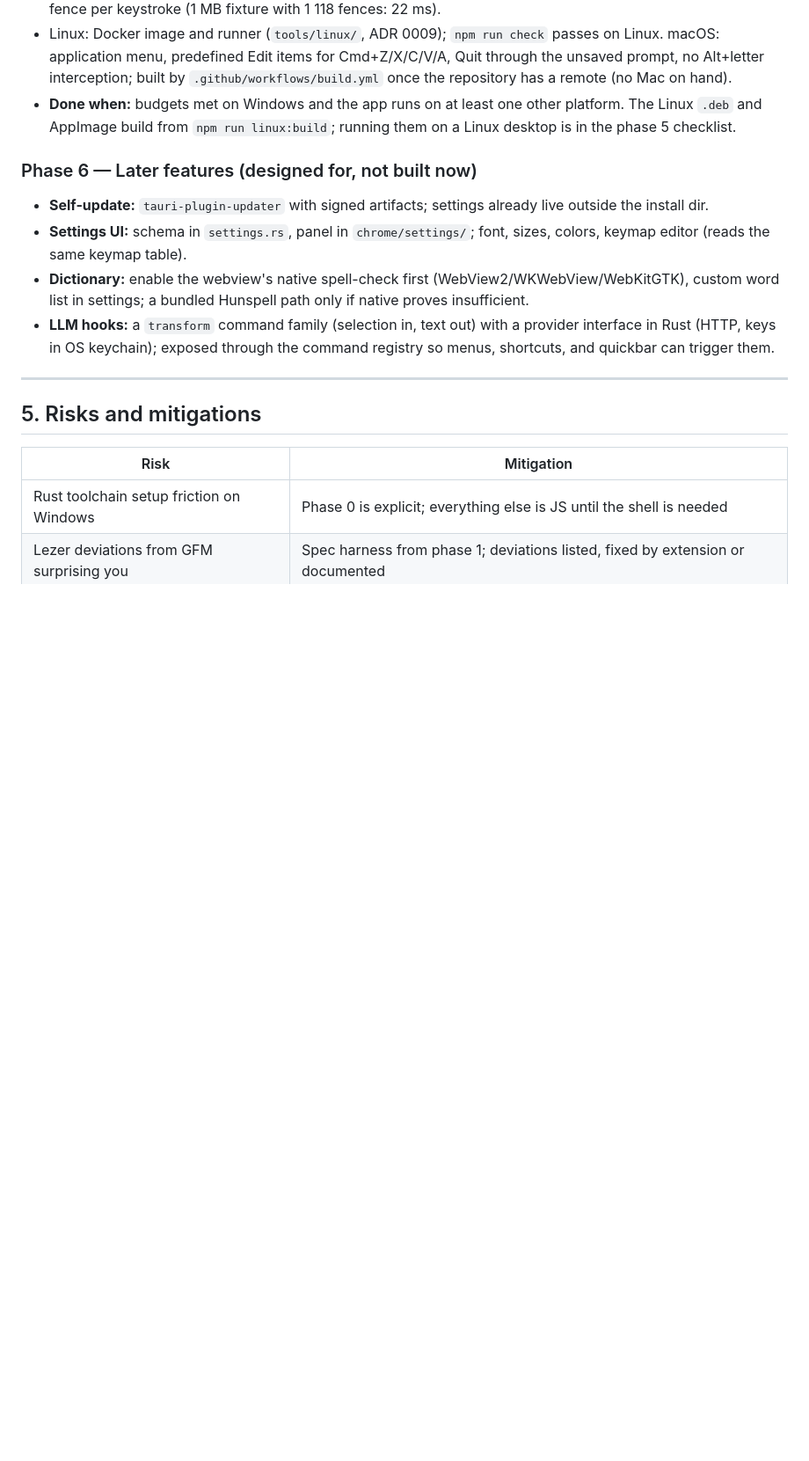
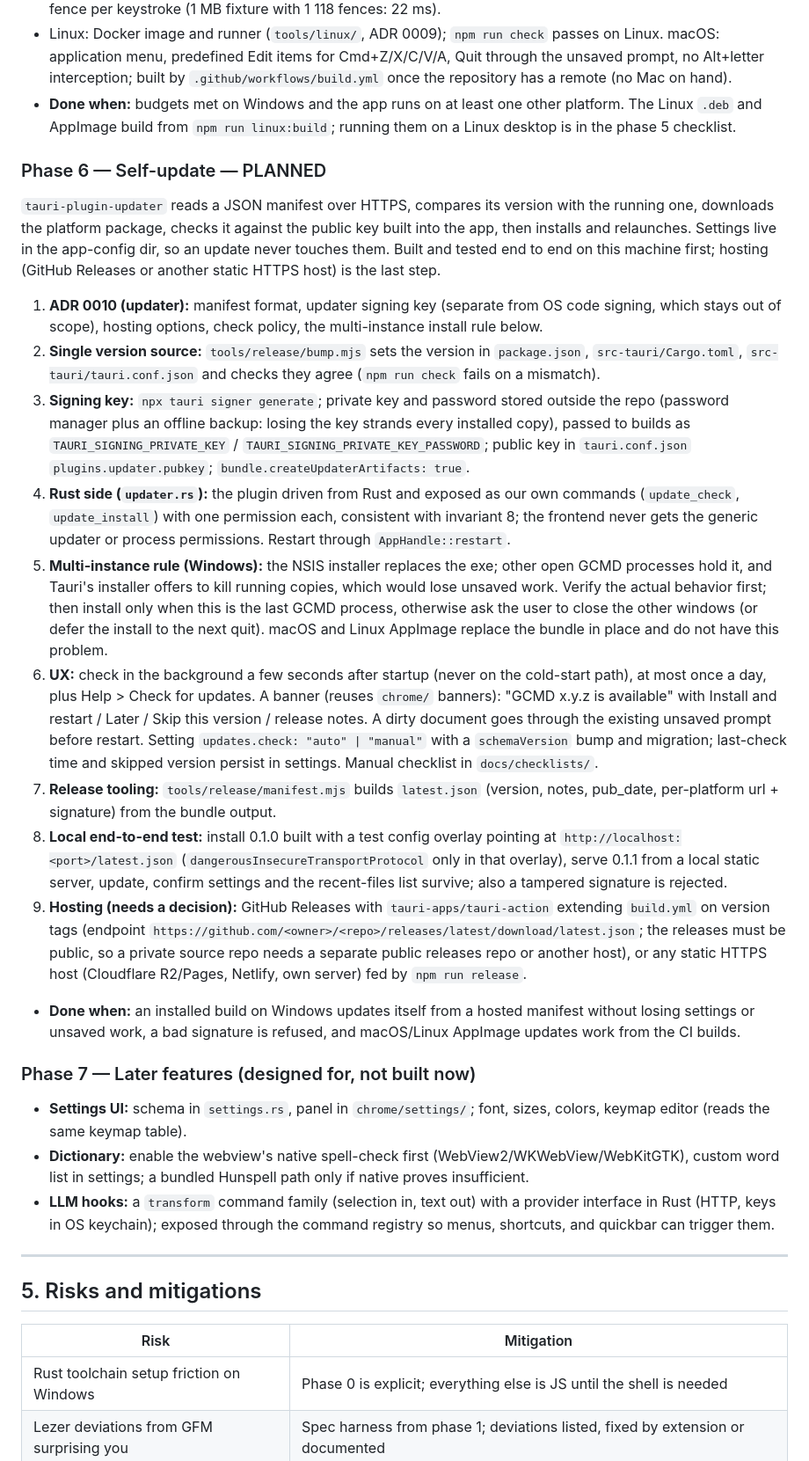
Before and after one commit to DelTaGC/GCMD, a Markdown page: PLAN.md, the part around the change. Shown at 88% size. GitHub-like rendering; blank space fills up the shorter version.

Commit message:
docs(plan): phase 6 self-update plan
Co-Authored-By: Claude Opus 5.5 <noreply@anthropic.com>

```diff
--- a/PLAN.md
+++ b/PLAN.md
@@ -231,9 +231,24 @@ Each phase ends with: tests green, lint clean, a manual verification checklist r
 - Linux: Docker image and runner (`tools/linux/`, ADR 0009); `npm run check` passes on Linux. macOS: application menu, predefined Edit items for Cmd+Z/X/C/V/A, Quit through the unsaved prompt, no Alt+letter interception; built by `.github/workflows/build.yml` once the repository has a remote (no Mac on hand).
 - **Done when:** budgets met on Windows and the app runs on at least one other platform. The Linux `.deb` and AppImage build from `npm run linux:build`; running them on a Linux desktop is in the phase 5 checklist.
 
-### Phase 6 — Later features (designed for, not built now)
+### Phase 6 — Self-update — PLANNED
 
-- **Self-update:** `tauri-plugin-updater` with signed artifacts; settings already live outside the install dir.
+`tauri-plugin-updater` reads a JSON manifest over HTTPS, compares its version with the running one, downloads the platform package, checks it against the public key built into the app, then installs and relaunches. Settings live in the app-config dir, so an update never touches them. Built and tested end to end on this machine first; hosting (GitHub Releases or another static HTTPS host) is the last step.
+
+1. **ADR 0010 (updater):** manifest format, updater signing key (separate from OS code signing, which stays out of scope), hosting options, check policy, the multi-instance install rule below.
+2. **Single version source:** `tools/release/bump.mjs` sets the version in `package.json`, `src-tauri/Cargo.toml`, `src-tauri/tauri.conf.json` and checks they agree (`npm run check` fails on a mismatch).
+3. **Signing key:** `npx tauri signer generate`; private key and password stored outside the repo (password manager plus an offline backup: losing the key strands every installed copy), passed to builds as `TAURI_SIGNING_PRIVATE_KEY` / `TAURI_SIGNING_PRIVATE_KEY_PASSWORD`; public key in `tauri.conf.json` `plugins.updater.pubkey`; `bundle.createUpdaterArtifacts: true`.
+4. **Rust side (`updater.rs`):** the plugin driven from Rust and exposed as our own commands (`update_check`, `update_install`) with one permission each, consistent with invariant 8; the frontend never gets the generic updater or process permissions. Restart through `AppHandle::restart`.
+5. **Multi-instance rule (Windows):** the NSIS installer replaces the exe; other open GCMD processes hold it, and Tauri's installer offers to kill running copies, which would lose unsaved work. Verify the actual behavior first; then install only when this is the last GCMD process, otherwise ask the user to close the other windows (or defer the install to the next quit). macOS and Linux AppImage replace the bundle in place and do not have this problem.
+6. **UX:** check in the background a few seconds after startup (never on the cold-start path), at most once a day, plus Help > Check for updates. A banner (reuses `chrome/` banners): "GCMD x.y.z is available" with Install and restart / Later / Skip this version / release notes. A dirty document goes through the existing unsaved prompt before restart. Setting `updates.check: "auto" | "manual"` with a `schemaVersion` bump and migration; last-check time and skipped version persist in settings. Manual checklist in `docs/checklists/`.
+7. **Release tooling:** `tools/release/manifest.mjs` builds `latest.json` (version, notes, pub_date, per-platform url + signature) from the bundle output.
+8. **Local end-to-end test:** install 0.1.0 built with a test config overlay pointing at `http://localhost:<port>/latest.json` (`dangerousInsecureTransportProtocol` only in that overlay), serve 0.1.1 from a local static server, update, confirm settings and the recent-files list survive; also a tampered signature is rejected.
+9. **Hosting (needs a decision):** GitHub Releases with `tauri-apps/tauri-action` extending `build.yml` on version tags (endpoint `https://github.com/<owner>/<repo>/releases/latest/download/latest.json`; the releases must be public, so a private source repo needs a separate public releases repo or another host), or any static HTTPS host (Cloudflare R2/Pages, Netlify, own server) fed by `npm run release`.
+
+- **Done when:** an installed build on Windows updates itself from a hosted manifest without losing settings or unsaved work, a bad signature is refused, and macOS/Linux AppImage updates work from the CI builds.
+
+### Phase 7 — Later features (designed for, not built now)
+
 - **Settings UI:** schema in `settings.rs`, panel in `chrome/settings/`; font, sizes, colors, keymap editor (reads the same keymap table).
 - **Dictionary:** enable the webview's native spell-check first (WebView2/WKWebView/WebKitGTK), custom word list in settings; a bundled Hunspell path only if native proves insufficient.
 - **LLM hooks:** a `transform` command family (selection in, text out) with a provider interface in Rust (HTTP, keys in OS keychain); exposed through the command registry so menus, shortcuts, and quickbar can trigger them.
```
